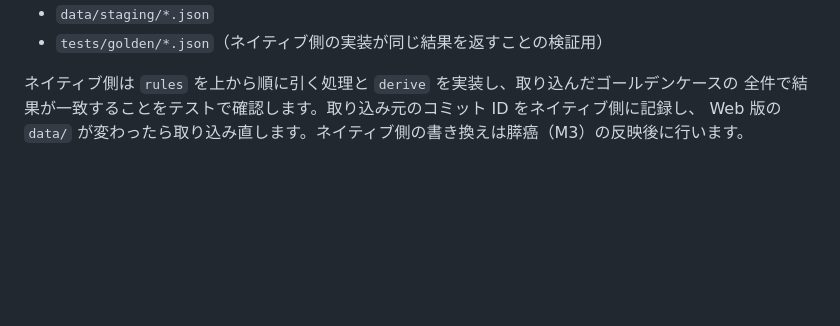
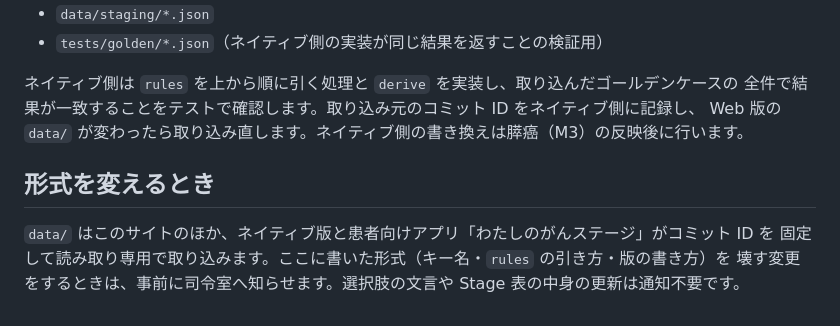
Before and after one commit to DrHac-GH/cancer-staging-site, a Markdown page: docs/data-format.md, the part around the change. Drawn GitHub-style; blank space fills up the shorter version.

Commit message:
docs: data の形式を変えるときの通知先を明記
Co-Authored-By: Claude Opus 5.5 <noreply@anthropic.com>

```diff
--- a/docs/data-format.md
+++ b/docs/data-format.md
@@ -55,3 +55,9 @@
 ネイティブ側は `rules` を上から順に引く処理と `derive` を実装し、取り込んだゴールデンケースの
 全件で結果が一致することをテストで確認します。取り込み元のコミット ID をネイティブ側に記録し、
 Web 版の `data/` が変わったら取り込み直します。ネイティブ側の書き換えは膵癌（M3）の反映後に行います。
+
+## 形式を変えるとき
+
+`data/` はこのサイトのほか、ネイティブ版と患者向けアプリ「わたしのがんステージ」がコミット ID を
+固定して読み取り専用で取り込みます。ここに書いた形式（キー名・`rules` の引き方・版の書き方）を
+壊す変更をするときは、事前に司令室へ知らせます。選択肢の文言や Stage 表の中身の更新は通知不要です。
```
